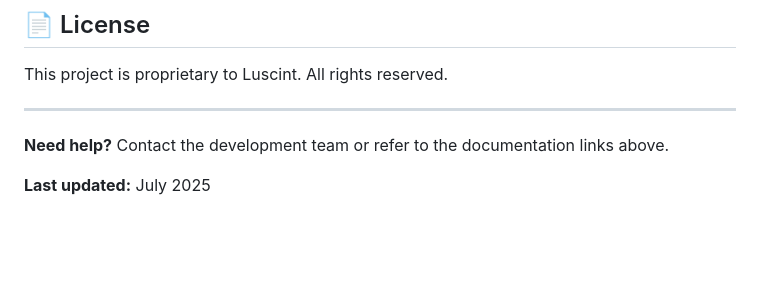
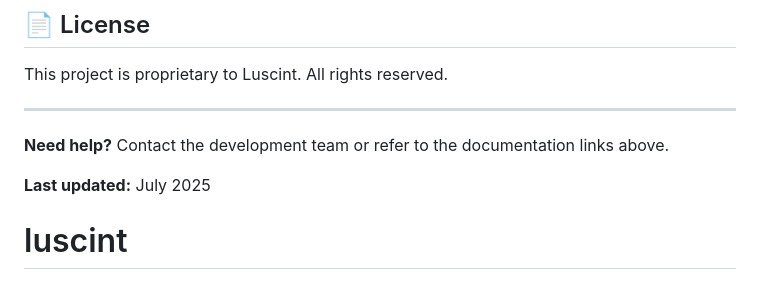
Before and after one commit to conflictlab/conflictlab.github.io, a Markdown page: README.md, the part around the change. GitHub-like rendering; blank space fills up the shorter version.

```diff
--- a/README.md
+++ b/README.md
@@ -363,3 +363,4 @@ This project is proprietary to Luscint. All rights reserved.
 **Need help?** Contact the development team or refer to the documentation links above.
 
 **Last updated:** July 2025
+# luscint
```
